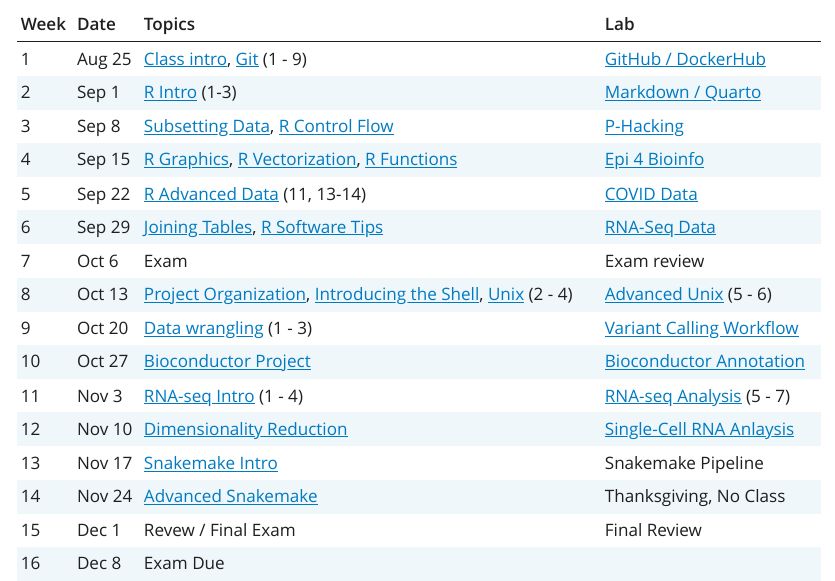
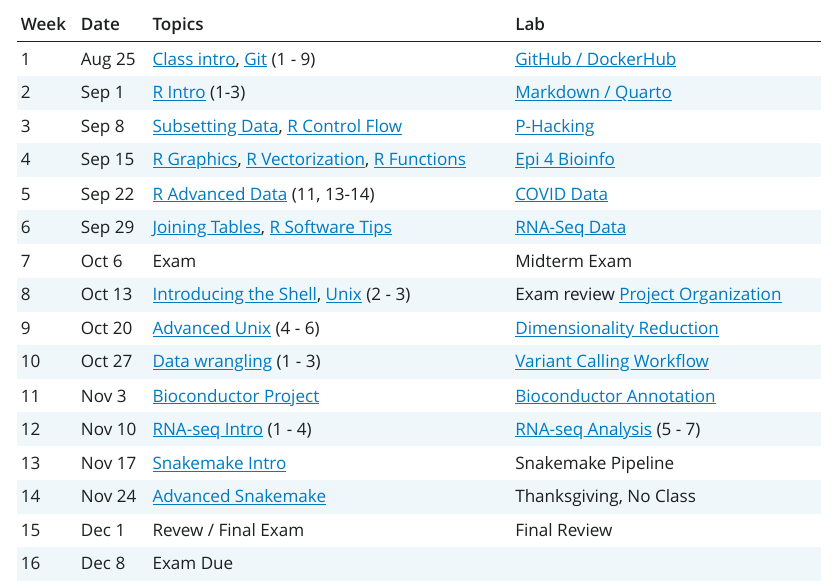
Before and after one commit to BIFX552-22/CourseInfo, a Quarto document (index.qmd): the page in a window 1100 px wide, from 2030 px down. The pictures show the output file index.html that the author committed with the source, opened offline; Quarto's library style sheets are replaced by a plain one without menus.

Commit message:
Update schedule

````diff
--- a/index.qmd
+++ b/index.qmd
@@ -82,8 +82,8 @@ proj_org <- '[Project Organization](https://datacarpentry.org/organization-genom
 ### Shell Genomics
 shell_genomics <- 'https://datacarpentry.org/shell-genomics/'
 shell_intro <- paste0('[Introducing the Shell](', shell_genomics, '01-introduction/index.html)')
-unix1       <- paste0('[Unix](',                  shell_genomics, ') (2 - 4)')
-unix2       <- paste0('[Advanced Unix](',         shell_genomics, ') (5 - 6)')
+unix1       <- paste0('[Unix](',                  shell_genomics, ') (2 - 3)')
+unix2       <- paste0('[Advanced Unix](',         shell_genomics, ') (4 - 6)')
 
 unix_loops  <- 'Loop and Script Practice'
 unix_regexp <- 'Regular Expressions Practice'
@@ -153,17 +153,19 @@ matrix(dimnames = list(NULL, c('Week', 'Date', 'Topics', 'Lab')),
                  5, 'Sep 22',       Rdata,                       '[COVID Data](labs/05COVID)',
                  6, 'Sep 29', paste(Joining,
                                     RswTips,        sep = ', '), '[RNA-Seq Data](labs/06RNA-seq-data/rna-seq-data.html)',
-                 7, 'Oct  6',      'Exam',                       'Exam review',
-                 8, 'Oct 13', paste(proj_org,
-                                    shell_intro,
-                                    unix1, sep = ', '),           unix2,
-                 9, 'Oct 20',       wrangling,                    variant_calling,
-                10, 'Oct 27',       bioc_proj,                    bioc_annotation,
-                11, 'Nov  3',       RNA_seq_setup,                RNA_seq_analysis,
-                12, 'Nov 10',       dimensionality,               single_cell,
+                 7, 'Oct  6',      'Exam',                       'Midterm Exam',
+                 8, 'Oct 13', paste(shell_intro,
+                                    unix1, sep = ', '),    paste('Exam review',
+                                                                  proj_org),
+                 9, 'Oct 20',       unix2,                        dimensionality,
+                10, 'Oct 27',       wrangling,                    variant_calling,
+                11, 'Nov  3',       bioc_proj,                    bioc_annotation,
+                12, 'Nov 10',       RNA_seq_setup,                RNA_seq_analysis,
                 13, 'Nov 17',       snakemake1,                  'Snakemake Pipeline',
                 14, 'Nov 24',       snakemake2,                  'Thanksgiving, No Class',
                 15, 'Dec  1',      'Revew / Final Exam',         'Final Review',
                 16, 'Dec  8',      'Exam Due',                   '')) %>%
     kable()
+
+# single_cell,
 ```
````
Also changed, not shown: labs/06RNA-seq-data/rna-seq-data.qmd (+2 -3 lines), index.html.
